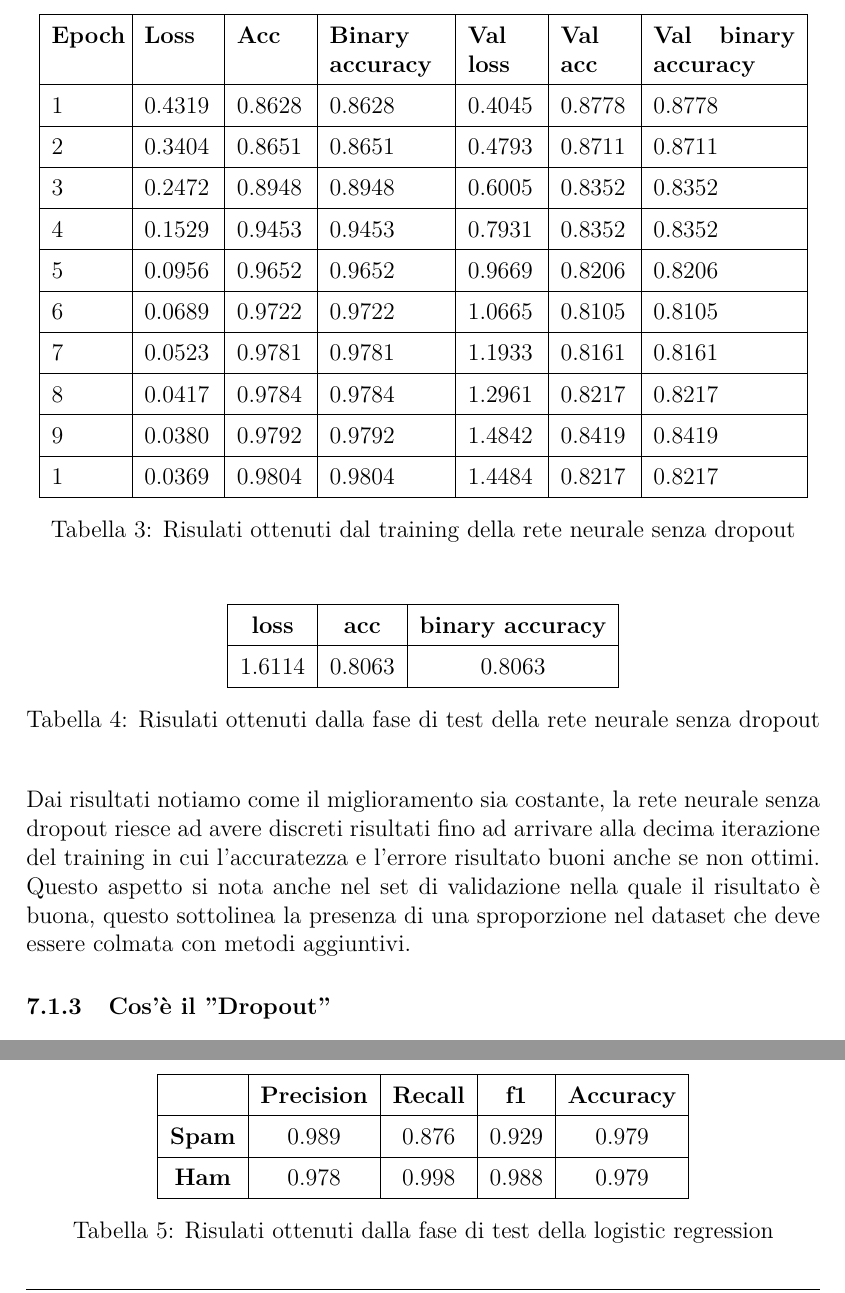
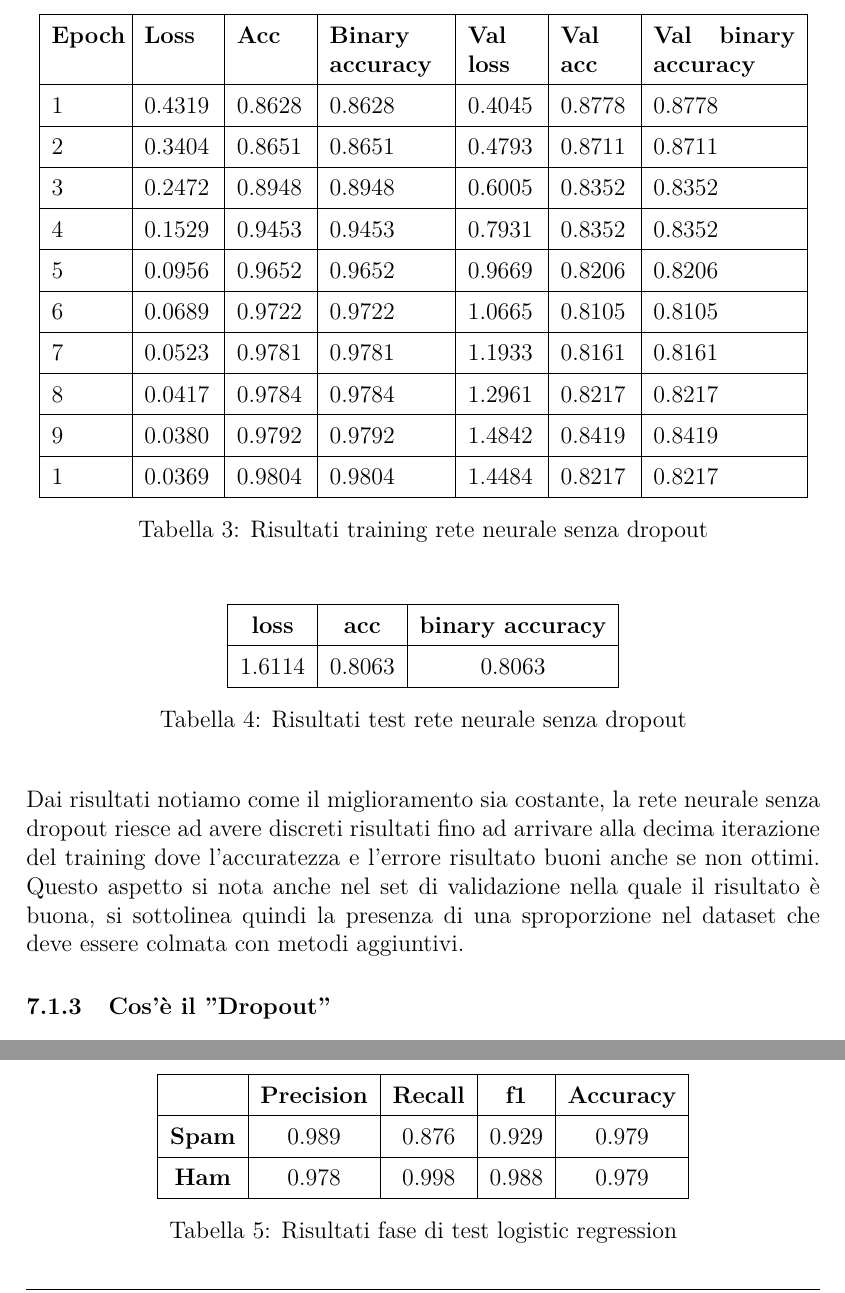
Before and after one commit to FraCorti/AI_Project, a LaTeX document (Relazione/Relazione.tex, which reads Relazione/sez/risultati.tex): two parts of page 11 of 13, joined at a grey line, cut so that both start at the same text. Compiled offline with pdfLaTeX.

Commit message:
Small fix relazio

```diff
--- a/Relazione/sez/risultati.tex
+++ b/Relazione/sez/risultati.tex
@@ -56,7 +56,7 @@ Questo aspetto si nota anche nel set di validazione nella quale il risultato è
 			9 & 0.0380 & 0.9792 & 0.9792 & 1.4842 & 0.8419 & 0.8419 \\ \hline
 			1 & 0.0369 & 0.9804 & 0.9804 & 1.4484 & 0.8217 & 0.8217 \\ \hline
 		\end{tabular}
-		\caption{Risulati ottenuti dal training della rete neurale senza dropout\label{}}
+		\caption{Risultati training rete neurale senza dropout\label{}}
 	\end{center}
 \end{table}
 \renewcommand{\arraystretch}{1}
@@ -68,12 +68,12 @@ Questo aspetto si nota anche nel set di validazione nella quale il risultato è
 			\textbf{loss} & \textbf{acc} & \textbf{binary accuracy} \\ \hline
 			1.6114  & 0.8063 & 0.8063 \\ \hline
 		\end{tabular}
-		\caption{Risulati ottenuti dalla fase di test della rete neurale senza dropout\label{}}
+		\caption{Risultati test rete neurale senza dropout\label{}}
 	\end{center}
 \end{table}
 \renewcommand{\arraystretch}{1}
-Dai risultati notiamo come il miglioramento sia costante, la rete neurale senza dropout riesce ad avere discreti risultati fino ad arrivare alla decima iterazione del training in cui l'accuratezza e l'errore risultato buoni anche se non ottimi.
-Questo aspetto si nota anche nel set di validazione nella quale il risultato è buona, questo sottolinea la presenza di una sproporzione nel dataset che deve essere colmata con metodi aggiuntivi.
+Dai risultati notiamo come il miglioramento sia costante, la rete neurale senza dropout riesce ad avere discreti risultati fino ad arrivare alla decima iterazione del training dove l'accuratezza e l'errore risultato buoni anche se non ottimi.
+Questo aspetto si nota anche nel set di validazione nella quale il risultato è buona, si sottolinea quindi la presenza di una sproporzione nel dataset che deve essere colmata con metodi aggiuntivi.
 \subsubsection{Cos'è il "Dropout"}
 \subsection{Logistic regression}
 \renewcommand{\arraystretch}{1.4}
@@ -85,7 +85,7 @@ Questo aspetto si nota anche nel set di validazione nella quale il risultato è
 			\textbf{Spam} & 0.989  & 0.876 & 0.929 & 0.979 \\ \hline
 			\textbf{Ham} & 0.978  & 0.998 & 0.988 & 0.979\\ \hline
 		\end{tabular}
-		\caption{Risulati ottenuti dalla fase di test della logistic regression\label{}}
+		\caption{Risultati fase di test logistic regression\label{}}
 	\end{center}
 \end{table}
 \renewcommand{\arraystretch}{1}
```
Also changed, not shown: Relazione/sez/metodologie.tex (+1 -1 lines), Relazione/Relazione.pdf, Relazione/sez/risultati.tex (10 more changed lines).
